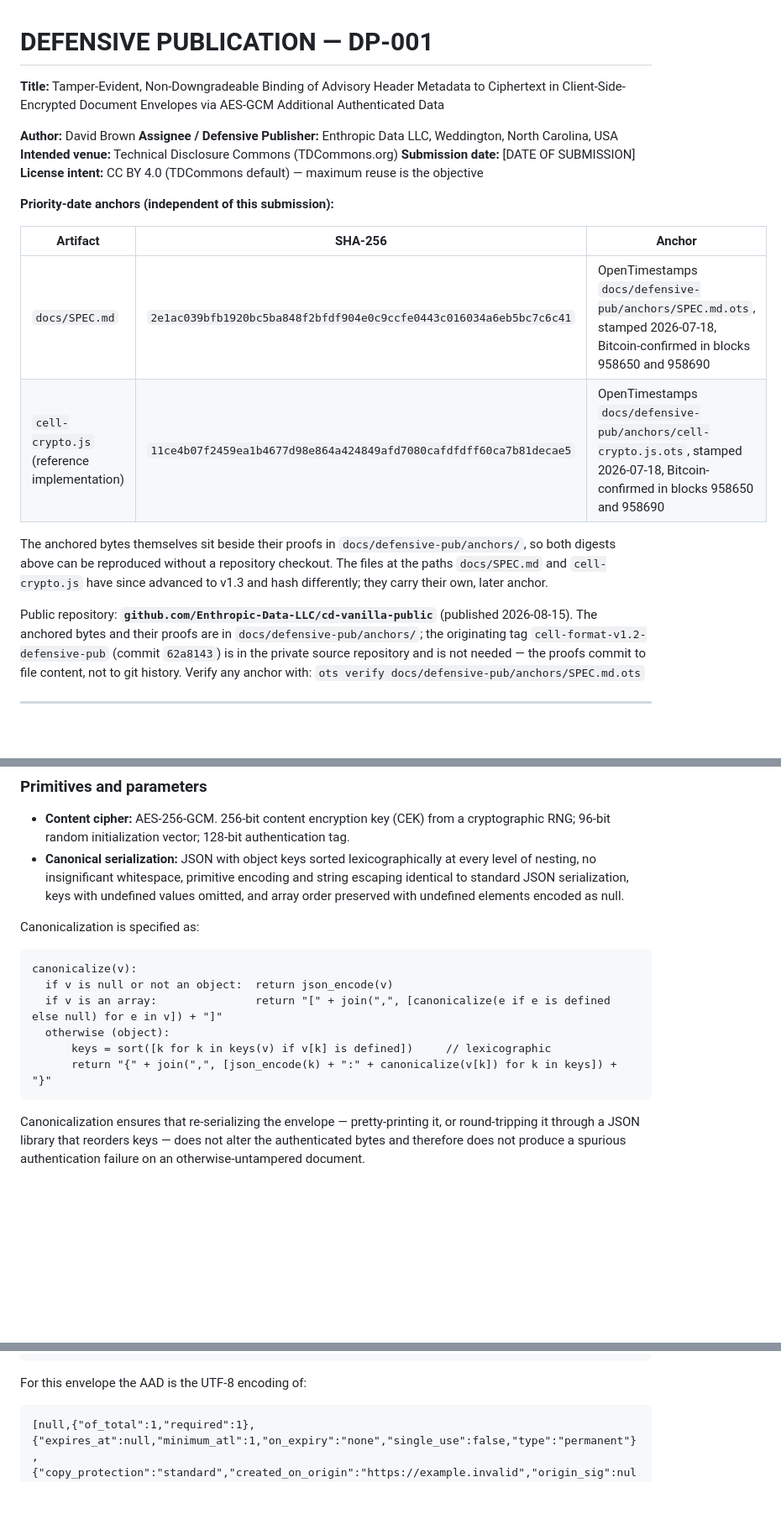
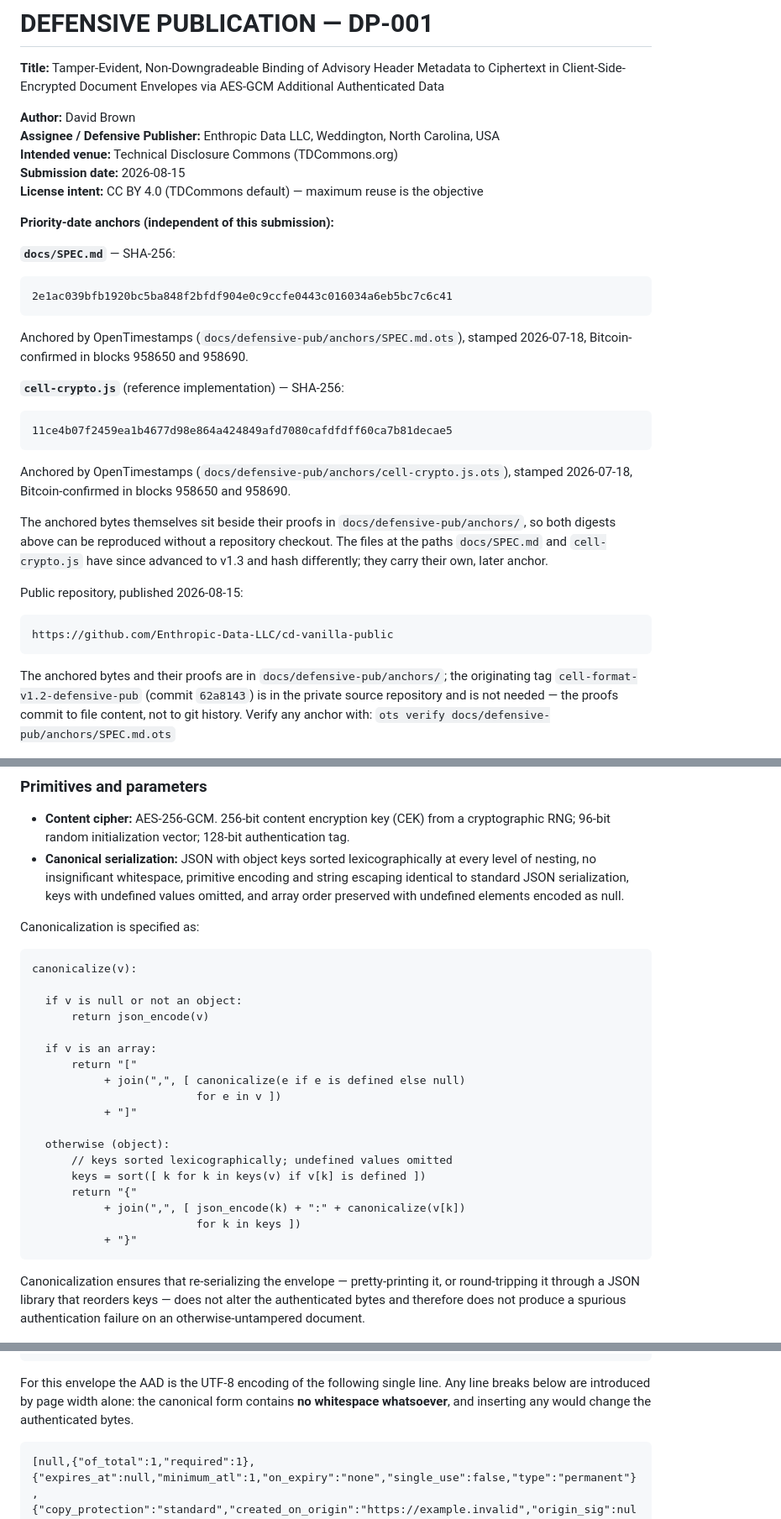
Before and after one commit to sohocs509/cd-vanilla-public, a Markdown page: docs/defensive-pub/DP-001-tdcommons-submission.md, 3 parts joined by grey strips. Shown at 84% size. Drawn GitHub-style; blank space fills up the shorter version.

Commit message:
docs(DP-001): take the internal checklist out of the document that gets filed
The submission document carried its own pre-filing checklist, under a heading
that read "remove before filing" — so any copy uploaded straight from the repo
announced that it had been filed carelessly, and shipped an unticked
"Submission date — fill in" placeholder plus internal process notes with it.

The checklist moves to DP-001-prefiling-checklist.md, where process notes
belong. The submission document is now byte-identical to the artifact filed
with TDCommons on 2026-08-15 and preserved in evidence/dp-001/, so there is one
version of this disclosure rather than two that drift.

That also brings the presentation fixes into the repo: date stamped, anchor
digests set as blocks so 64 hex characters render unbroken rather than
overflowing a table cell, canonicalize pseudocode wrapped to the page, and a
note that the line breaks shown in the canonical AAD example are page width
only — canonical JSON has no whitespace, and adding any changes the
authenticated bytes.

Co-Authored-By: Claude Opus 5 <noreply@anthropic.com>

````diff
--- a/docs/defensive-pub/DP-001-tdcommons-submission.md
+++ b/docs/defensive-pub/DP-001-tdcommons-submission.md
@@ -5,22 +5,40 @@
 **Author:** David Brown
 **Assignee / Defensive Publisher:** Enthropic Data LLC, Weddington, North Carolina, USA
 **Intended venue:** Technical Disclosure Commons (TDCommons.org)
-**Submission date:** [DATE OF SUBMISSION]
+**Submission date:** 2026-08-15
 **License intent:** CC BY 4.0 (TDCommons default) — maximum reuse is the objective
 
 **Priority-date anchors (independent of this submission):**
 
-| Artifact | SHA-256 | Anchor |
-|---|---|---|
-| `docs/SPEC.md` | `2e1ac039bfb1920bc5ba848f2bfdf904e0c9ccfe0443c016034a6eb5bc7c6c41` | OpenTimestamps `docs/defensive-pub/anchors/SPEC.md.ots`, stamped 2026-07-18, Bitcoin-confirmed in blocks 958650 and 958690 |
-| `cell-crypto.js` (reference implementation) | `11ce4b07f2459ea1b4677d98e864a424849afd7080cafdfdff60ca7b81decae5` | OpenTimestamps `docs/defensive-pub/anchors/cell-crypto.js.ots`, stamped 2026-07-18, Bitcoin-confirmed in blocks 958650 and 958690 |
+**`docs/SPEC.md`** — SHA-256:
+
+```
+2e1ac039bfb1920bc5ba848f2bfdf904e0c9ccfe0443c016034a6eb5bc7c6c41
+```
+
+Anchored by OpenTimestamps (`docs/defensive-pub/anchors/SPEC.md.ots`), stamped 2026-07-18,
+Bitcoin-confirmed in blocks 958650 and 958690.
+
+**`cell-crypto.js`** (reference implementation) — SHA-256:
+
+```
+11ce4b07f2459ea1b4677d98e864a424849afd7080cafdfdff60ca7b81decae5
+```
+
+Anchored by OpenTimestamps (`docs/defensive-pub/anchors/cell-crypto.js.ots`), stamped
+2026-07-18, Bitcoin-confirmed in blocks 958650 and 958690.
 
 The anchored bytes themselves sit beside their proofs in `docs/defensive-pub/anchors/`,
 so both digests above can be reproduced without a repository checkout. The files at the
 paths `docs/SPEC.md` and `cell-crypto.js` have since advanced to v1.3 and hash
 differently; they carry their own, later anchor.
 
-Public repository: **`github.com/Enthropic-Data-LLC/cd-vanilla-public`** (published 2026-08-15).
+Public repository, published 2026-08-15:
+
+```
+https://github.com/Enthropic-Data-LLC/cd-vanilla-public
+```
+
 The anchored bytes and their proofs are in `docs/defensive-pub/anchors/`; the originating tag
 `cell-format-v1.2-defensive-pub` (commit `62a8143`) is in the private source repository and is
 not needed — the proofs commit to file content, not to git history.
@@ -77,11 +95,23 @@ Canonicalization is specified as:
 
 ```
 canonicalize(v):
-  if v is null or not an object:  return json_encode(v)
-  if v is an array:               return "[" + join(",", [canonicalize(e if e is defined else null) for e in v]) + "]"
+
+  if v is null or not an object:
+      return json_encode(v)
+
+  if v is an array:
+      return "["
+           + join(",", [ canonicalize(e if e is defined else null)
+                         for e in v ])
+           + "]"
+
   otherwise (object):
-      keys = sort([k for k in keys(v) if v[k] is defined])     // lexicographic
-      return "{" + join(",", [json_encode(k) + ":" + canonicalize(v[k]) for k in keys]) + "}"
+      // keys sorted lexicographically; undefined values omitted
+      keys = sort([ k for k in keys(v) if v[k] is defined ])
+      return "{"
+           + join(",", [ json_encode(k) + ":" + canonicalize(v[k])
+                         for k in keys ])
+           + "}"
 ```
 
 Canonicalization ensures that re-serializing the envelope — pretty-printing it, or round-tripping it through a JSON library that reorders keys — does not alter the authenticated bytes and therefore does not produce a spurious authentication failure on an otherwise-untampered document.
@@ -208,7 +238,9 @@ A minimal envelope encrypted for a single recipient, no quorum, permanent lifeti
 }
 ```
 
-For this envelope the AAD is the UTF-8 encoding of:
+For this envelope the AAD is the UTF-8 encoding of the following single line. Any line
+breaks below are introduced by page width alone: the canonical form contains **no
+whitespace whatsoever**, and inserting any would change the authenticated bytes.
 
 ```
 [null,{"of_total":1,"required":1},{"expires_at":null,"minimum_atl":1,"on_expiry":"none","single_use":false,"type":"permanent"},{"copy_protection":"standard","created_on_origin":"https://example.invalid","origin_sig":null,"watermark_mode":"none"}]
````
Also changed, not shown: other parts of docs/defensive-pub/DP-001-tdcommons-submission.md (+0 -16 lines), docs/defensive-pub/DP-001-prefiling-checklist.md (added, +24 -0 lines).
